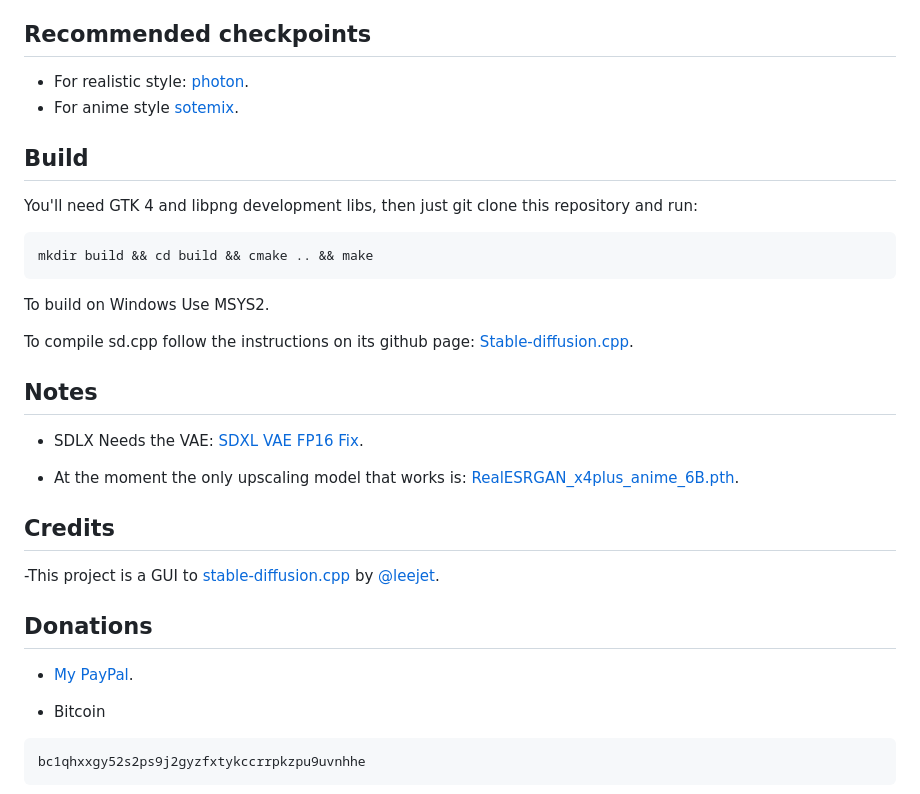
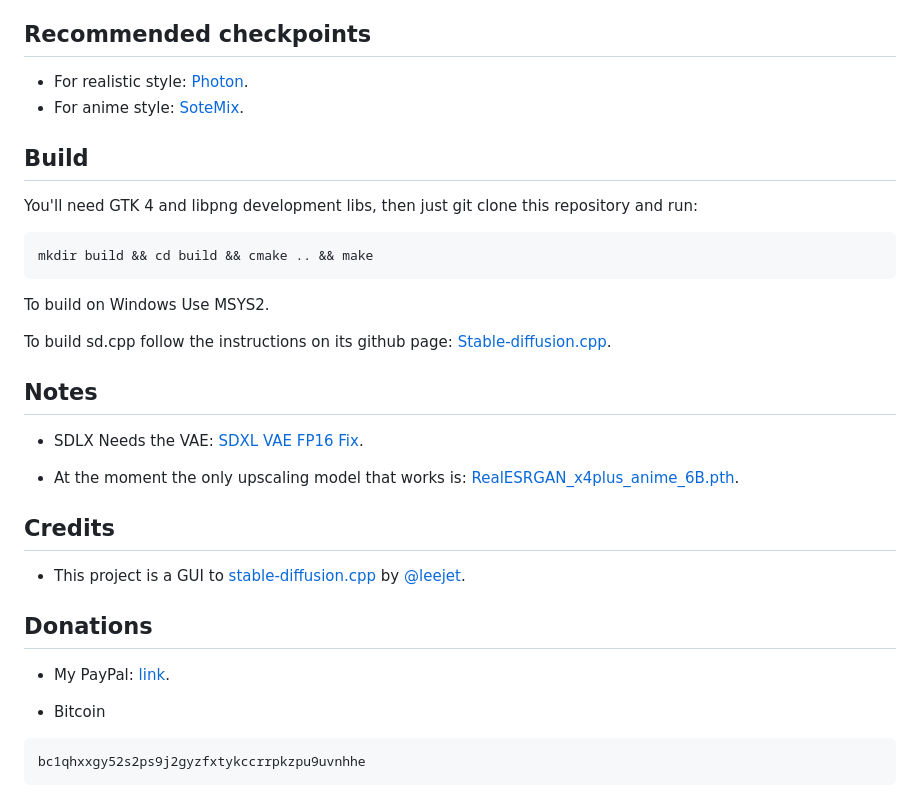
Before and after one commit to agusalex/Neural-Pixel, a Markdown page: README.md, the part around the change. Drawn GitHub-style.

Commit message:
Update README.md
Fixed some typos.

````diff
--- a/README.md
+++ b/README.md
@@ -51,8 +51,8 @@ You can directly run the "neural pixel" binary, but the variable that defines th
 
 ## Recommended checkpoints
 
-- For realistic style: [photon](https://huggingface.co/sam749/Photon-v1/blob/main/photon_v1.safetensors).
-- For anime style [sotemix](https://civitai.com/models/72182/sotemix).
+- For realistic style: [Photon](https://huggingface.co/sam749/Photon-v1/blob/main/photon_v1.safetensors).
+- For anime style: [SoteMix](https://civitai.com/models/72182/sotemix).
 
 ## Build
 
@@ -62,7 +62,7 @@ mkdir build && cd build && cmake .. && make
 ```
 To build on Windows Use MSYS2.
 
-To compile sd.cpp follow the instructions on its github page: [Stable-diffusion.cpp](https://github.com/leejet/stable-diffusion.cpp).
+To build sd.cpp follow the instructions on its github page: [Stable-diffusion.cpp](https://github.com/leejet/stable-diffusion.cpp).
 
 ## Notes
 
@@ -72,11 +72,11 @@ To compile sd.cpp follow the instructions on its github page: [Stable-diffusion.
 
 ## Credits
 
--This project is a GUI to [stable-diffusion.cpp](https://github.com/leejet/stable-diffusion.cpp) by [@leejet](https://github.com/leejet).
+- This project is a GUI to [stable-diffusion.cpp](https://github.com/leejet/stable-diffusion.cpp) by [@leejet](https://github.com/leejet).
 
 ## Donations
 
-- [My PayPal](https://www.paypal.com/donate/?hosted_button_id=G29L2QHNWDJHJ).
+- My PayPal: [link](https://www.paypal.com/donate/?hosted_button_id=G29L2QHNWDJHJ).
 
 - Bitcoin
 ```
````
